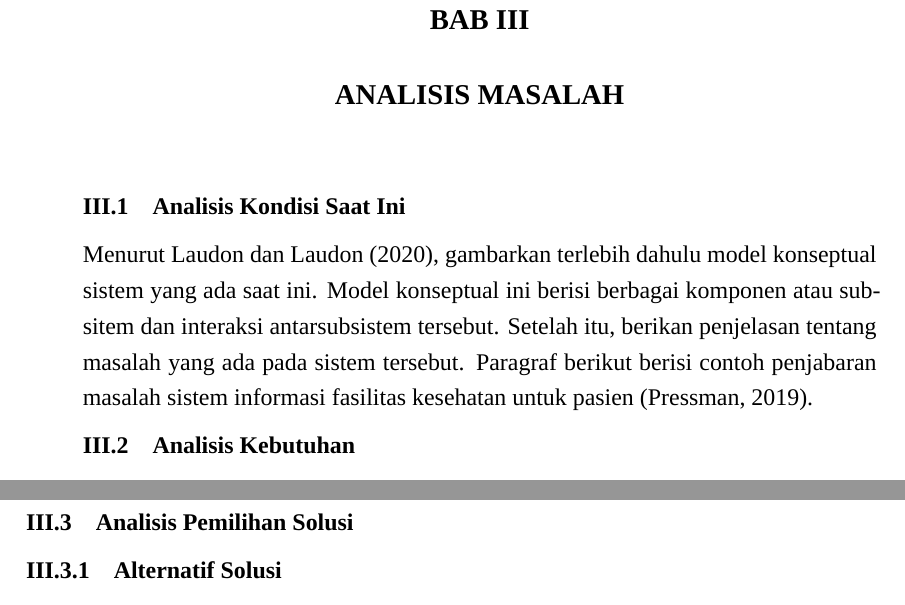
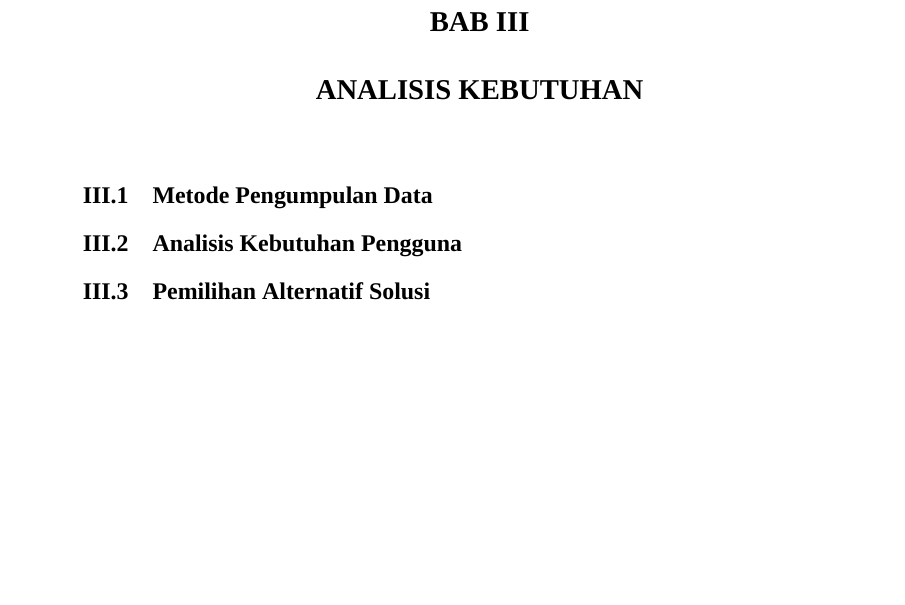
Before and after one commit to Japrulll/Laporan-TPdK-Carlen-Sam-Fajrul, a LaTeX thesis (Proposal-TA-template-v2-APA/ProposalTA.tex, which reads Proposal-TA-template-v2-APA/Bab III - Analisis-Masalah.tex): two parts of pages 45 and 46 of 56 before the commit and part of page 45 of 54 after it, the two joined at a grey line, cut so that both start at the same text, the shorter picture padded with empty space. Compiled offline with XeLaTeX; a missing font is replaced by an installed copy or a similar font.

Commit message:
[update]: struktur_dokumen

```diff
--- a/Proposal-TA-template-v2-APA/Bab III - Analisis-Masalah.tex
+++ b/Proposal-TA-template-v2-APA/Bab III - Analisis-Masalah.tex
@@ -1,11 +1,3 @@
-% ============================================================================================
-% BAB III ANALISIS MASALAH
-% Pembagian subbab tidak rigid dan dapat bervariasi. Bab ini minimal berisi analisis kebutuhan
-% fungsional dan nonfungsional, analisis berbagai alternatif solusi yang dapat ditawarkan, dan
-% metode pemilihan solusi yang diusulkan.
-% ============================================================================================
-\chapter{ANALISIS MASALAH}
-\label{chap:analisis-masalah}
-\section{Analisis Kondisi Saat Ini}
-Menurut \textcite{laudon2020}, gambarkan terlebih dahulu model konseptual sistem yang ada saat ini. Model konseptual ini berisi berbagai komponen atau subsitem dan interaksi antarsubsistem tersebut. Setelah itu, berikan penjelasan tentang masalah yang ada pada sistem tersebut. Paragraf berikut berisi contoh penjabaran masalah sistem informasi fasilitas kesehatan untuk pasien \autocite{pressman2019}.
-\section{Analisis Kebutuhan}
+\chapter{ANALISIS KEBUTUHAN}
+\label{chap:analisis-kebutuhan}
+\section{Metode Pengumpulan Data}
@@ -19,3 +4,6 @@ Menurut \textcite{laudon2020}, gambarkan terlebih dahulu model konseptual sistem
 
-\section{Analisis Pemilihan Solusi}
-\subsection{Alternatif Solusi}
+\section{Analisis Kebutuhan Pengguna}
+
+\section{Pemilihan Alternatif Solusi}
+
+\section{Analisis Kebutuhan Sistem}
```
Also changed, not shown: Proposal-TA-template-v2-APA/Bab III - Analisis-Masalah.tex (10 more changed lines).
